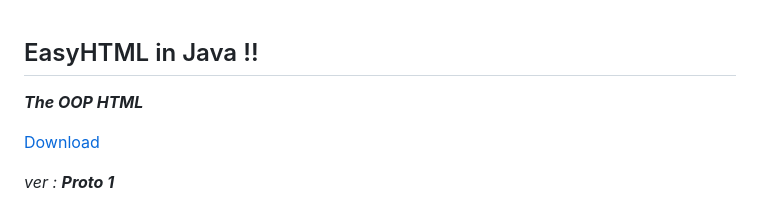
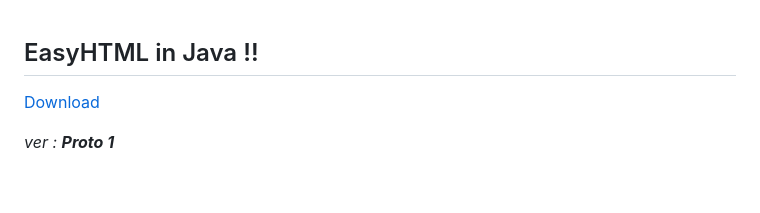
Before and after one commit to 1408bg/1408bg.github.io, a Markdown page: easyhtml/README.md, the part around the change. Rendered like a GitHub page; blank space fills up the shorter version.

```diff
--- a/easyhtml/README.md
+++ b/easyhtml/README.md
@@ -1,5 +1,4 @@
 ## EasyHTML in Java !!
-**_The OOP HTML_**
 
 [Download](https://drive.google.com/file/d/16-1hhxZbPNS8SpH4bxGtDs1Pp6A1jMku/view?usp=drive_link)
 
```
